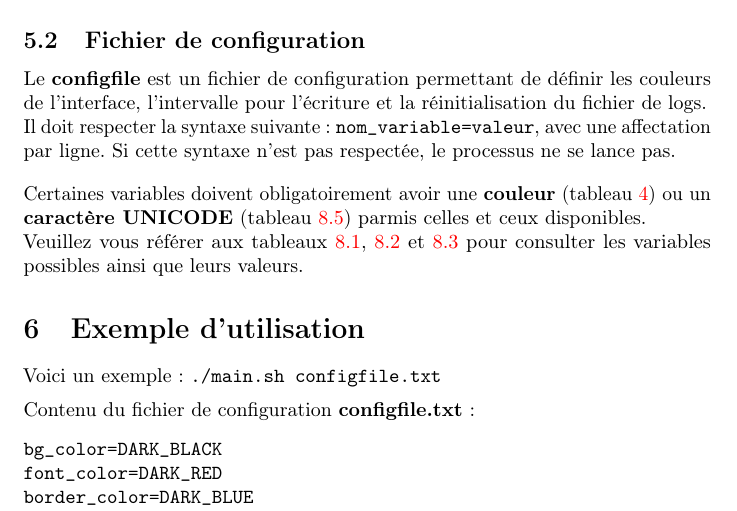
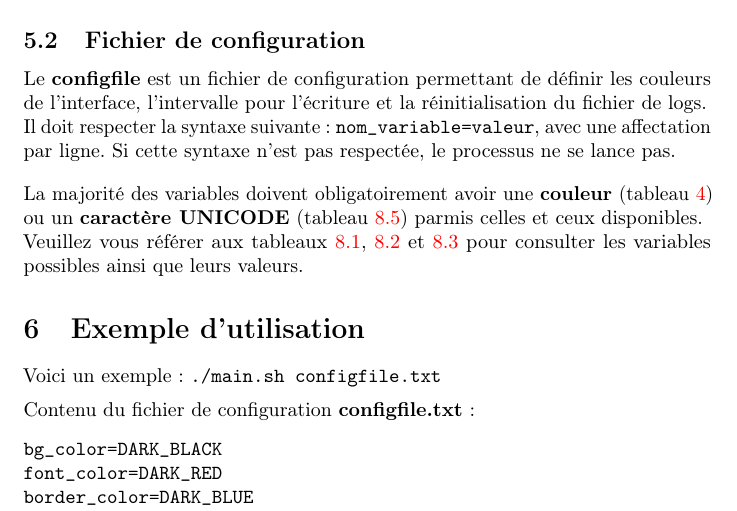
Before and after one commit to En3ide/Monitoring_Mission-Shell-, a LaTeX document (rapport/rapport.tex): part of page 5 of 9, cut so that both start at the same text. Compiled offline with pdfLaTeX.

Commit message:
la majorité

```diff
--- a/rapport/rapport.tex
+++ b/rapport/rapport.tex
@@ -153,7 +153,7 @@ Le \textbf{configfile} est un fichier de configuration permettant de définir le
 Il doit respecter la syntaxe suivante : \texttt{nom\_variable=valeur}, avec une affectation par ligne. Si cette syntaxe n'est pas respectée, le processus ne se lance pas.
 \vspace{1em}
 
-Certaines variables doivent obligatoirement avoir une \textbf{couleur} (tableau \ref{tab:couleur}) ou un \textbf{caractère UNICODE} (tableau \ref{tab:unicode}) parmis celles et ceux disponibles.
+La majorité des variables doivent obligatoirement avoir une \textbf{couleur} (tableau \ref{tab:couleur}) ou un \textbf{caractère UNICODE} (tableau \ref{tab:unicode}) parmis celles et ceux disponibles.
 
 Veuillez vous référer aux tableaux \ref{tab:configable_color_var}, \ref{tab:configable_unicode_var} et \ref{tab:configable_other_var} pour consulter les variables possibles ainsi que leurs valeurs.
 
```
Also changed, not shown: README.md, rapport/rapport.pdf, 3 other files.
